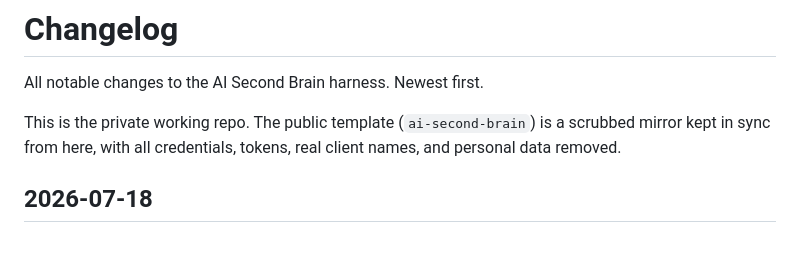
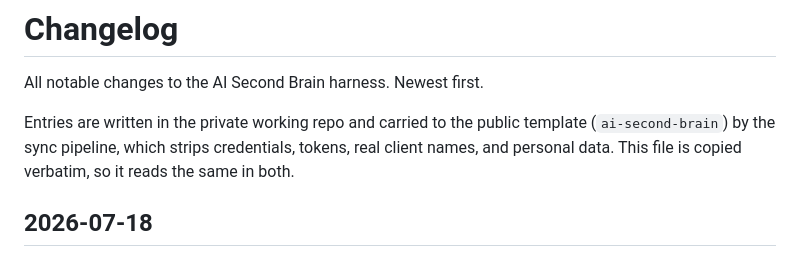
Before and after one commit to Athurnm/ai-second-brain, a Markdown page: CHANGELOG.md, the part around the change. GitHub-like rendering.

Commit message:
chore: sync from private repo 2026-07-18

```diff
--- a/CHANGELOG.md
+++ b/CHANGELOG.md
@@ -2,9 +2,9 @@
 
 All notable changes to the AI Second Brain harness. Newest first.
 
-This is the private working repo. The public template (`ai-second-brain`) is a scrubbed
-mirror kept in sync from here, with all credentials, tokens, real client names, and
-personal data removed.
+Entries are written in the private working repo and carried to the public template
+(`ai-second-brain`) by the sync pipeline, which strips credentials, tokens, real client
+names, and personal data. This file is copied verbatim, so it reads the same in both.
 
 ## 2026-07-18
 
```
